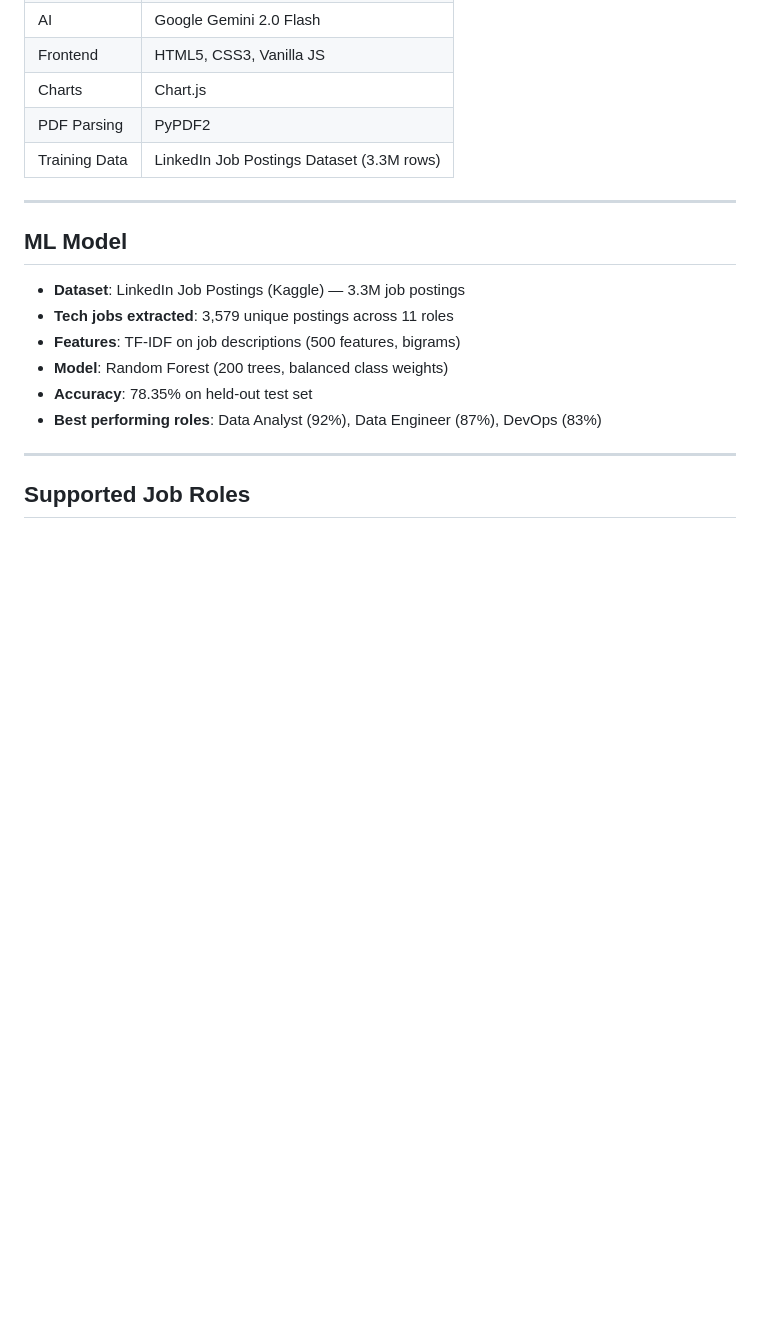
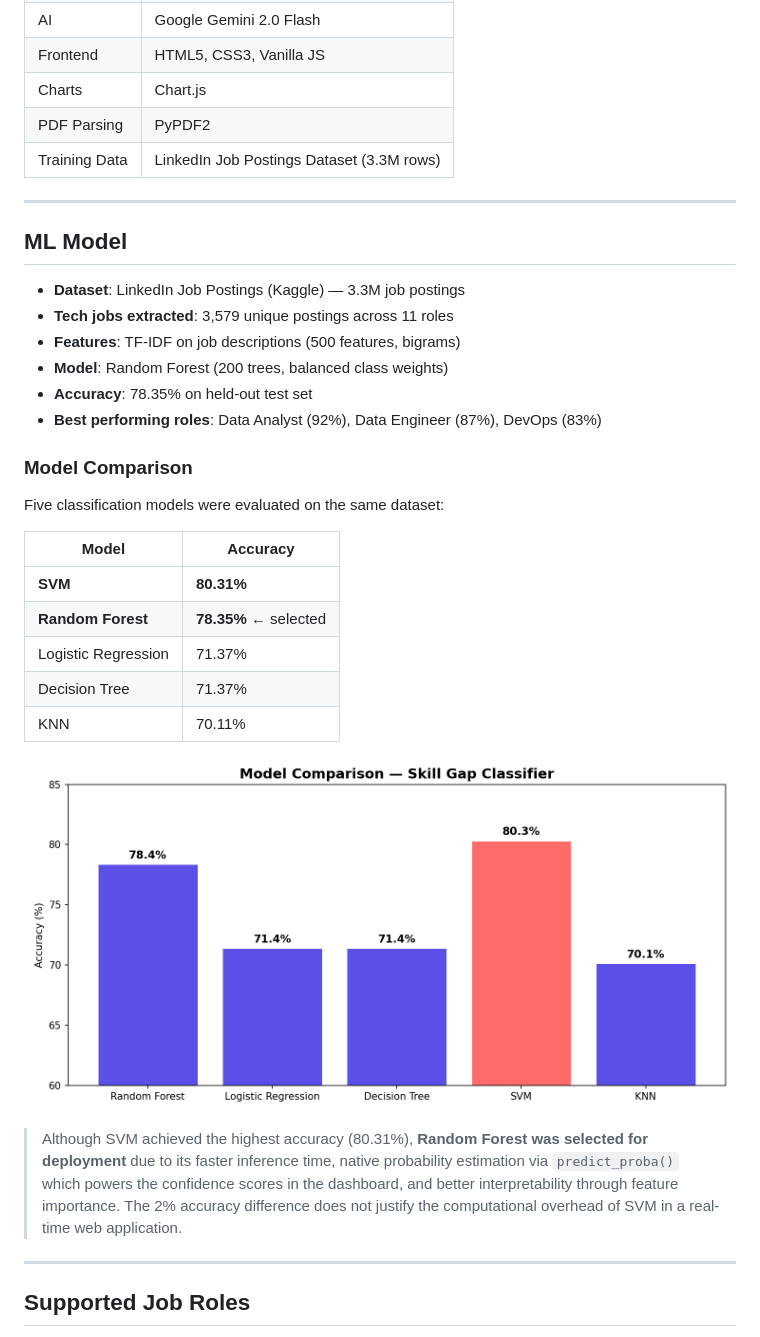
Before and after one commit to SpoorthySM/skill-gap-detector, a Markdown page: README.md, the part around the change. GitHub-like rendering; blank space fills up the shorter version.

Commit message:
update README with model comparison

```diff
--- a/README.md
+++ b/README.md
@@ -43,7 +43,6 @@ SkillRadar helps students preparing for placements understand exactly where they
 | Training Data | LinkedIn Job Postings Dataset (3.3M rows) |
 
 ---
-
 ## ML Model
 
 - **Dataset**: LinkedIn Job Postings (Kaggle) — 3.3M job postings
@@ -52,6 +51,22 @@ SkillRadar helps students preparing for placements understand exactly where they
 - **Model**: Random Forest (200 trees, balanced class weights)
 - **Accuracy**: 78.35% on held-out test set
 - **Best performing roles**: Data Analyst (92%), Data Engineer (87%), DevOps (83%)
+
+### Model Comparison
+
+Five classification models were evaluated on the same dataset:
+
+| Model | Accuracy |
+|-------|----------|
+| **SVM** | **80.31%** |
+| **Random Forest** | **78.35%** ← selected |
+| Logistic Regression | 71.37% |
+| Decision Tree | 71.37% |
+| KNN | 70.11% |
+
+![Model Comparison](model_comparison.png)
+
+> Although SVM achieved the highest accuracy (80.31%), **Random Forest was selected for deployment** due to its faster inference time, native probability estimation via `predict_proba()` which powers the confidence scores in the dashboard, and better interpretability through feature importance. The 2% accuracy difference does not justify the computational overhead of SVM in a real-time web application.
 
 ---
 
```
